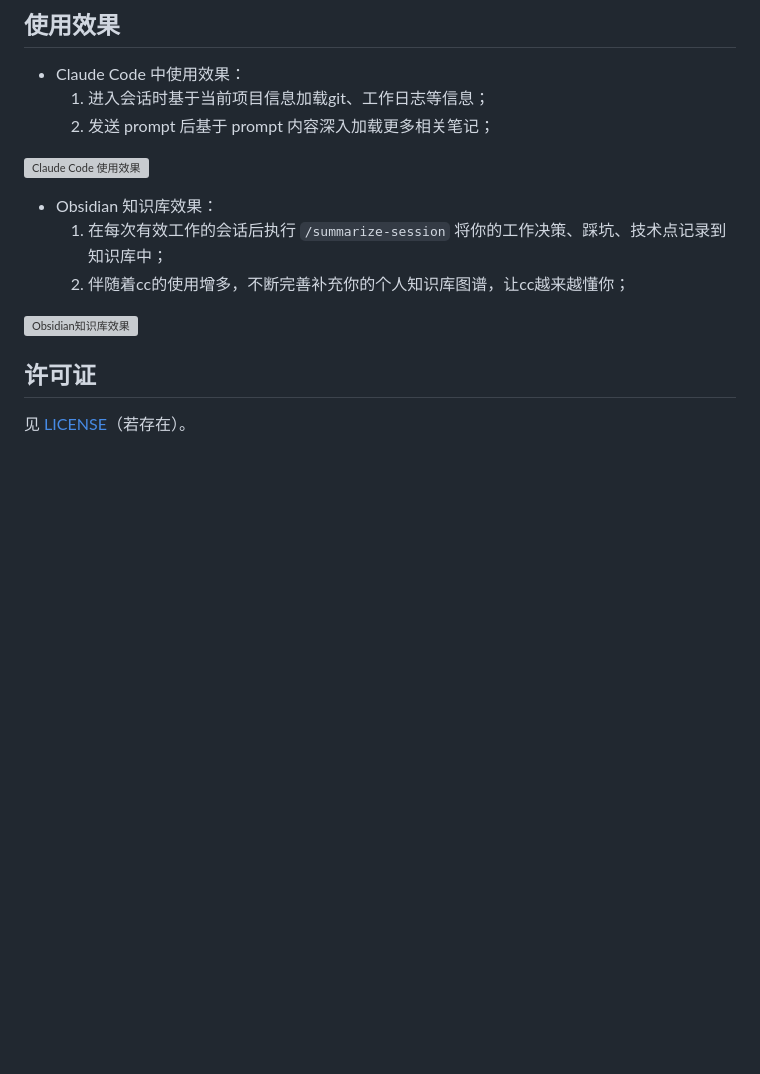
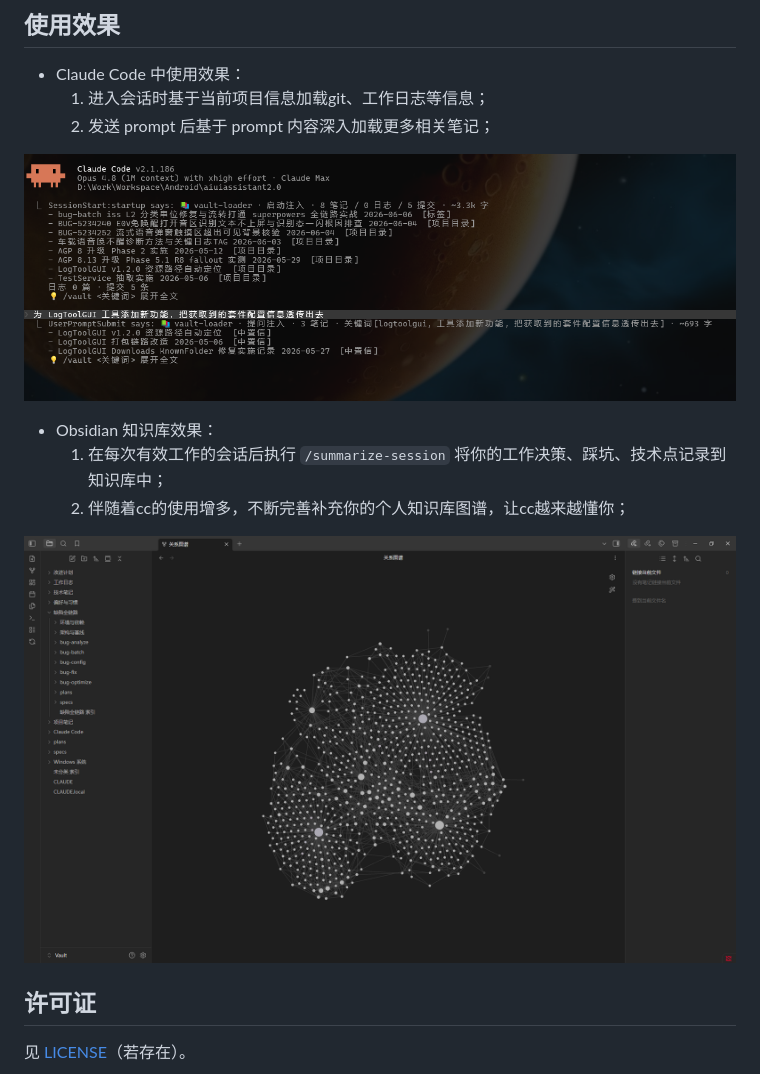
Before and after one commit to WangJie0822/claude-vault, a Markdown page: README.md, the part around the change. Rendered like a GitHub page; blank space fills up the shorter version; grey boxes are pictures that could not be loaded.

Commit message:
[fix|claude-vault|README][公共]修正 README 图片路径:仅反斜杠改正斜杠,保留正确文件名
上一提交误把正确文件名改成不存在的名字,导致图片仍裂。真实文件为
images/cc_preview.png 与 images/obsidian_preview.png,本次只将
.\images\ 反斜杠改为正斜杠,文件名保持不变。

Co-Authored-By: Claude Opus 4.8 <noreply@anthropic.com>

```diff
--- a/README.md
+++ b/README.md
@@ -186,13 +186,13 @@ python3 "${CLAUDE_PLUGIN_ROOT}/scripts/uninstall.py" --remove-data
   1. 进入会话时基于当前项目信息加载git、工作日志等信息；
   2. 发送 prompt 后基于 prompt 内容深入加载更多相关笔记；
 
-![Claude Code 使用效果](images/cc-session-end-summary.png)
+![Claude Code 使用效果](images/cc_preview.png)
 
 - Obsidian 知识库效果：
   1. 在每次有效工作的会话后执行 `/summarize-session` 将你的工作决策、踩坑、技术点记录到知识库中；
   2. 伴随着cc的使用增多，不断完善补充你的个人知识库图谱，让cc越来越懂你；
 
-![Obsidian知识库效果](images/obsidian-vault-preview.png)
+![Obsidian知识库效果](images/obsidian_preview.png)
 
 ## 许可证
 
```
